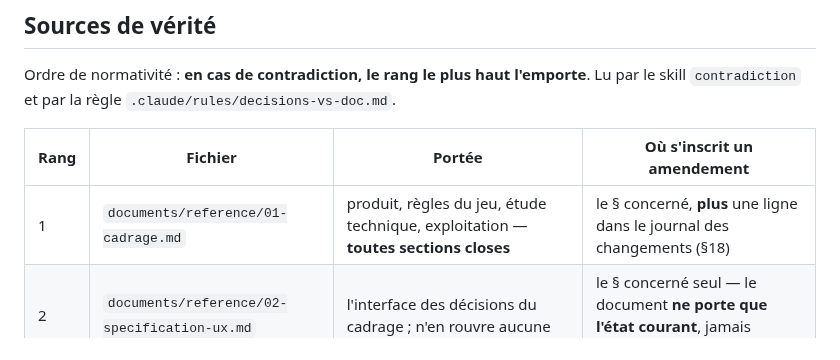
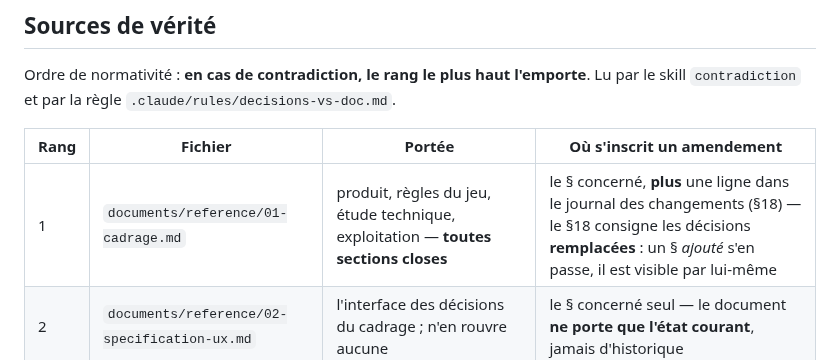
Before and after one commit to plecart/Arpendo, a Markdown page: .claude/pipeline.config.md, the part around the change. Rendered like a GitHub page.

```diff
--- a/.claude/pipeline.config.md
+++ b/.claude/pipeline.config.md
@@ -10,7 +10,7 @@ Ordre de normativité : **en cas de contradiction, le rang le plus haut l'emport
 
 | Rang | Fichier | Portée | Où s'inscrit un amendement |
 |---|---|---|---|
-| 1 | `documents/reference/01-cadrage.md` | produit, règles du jeu, étude technique, exploitation — **toutes sections closes** | le § concerné, **plus** une ligne dans le journal des changements (§18) |
+| 1 | `documents/reference/01-cadrage.md` | produit, règles du jeu, étude technique, exploitation — **toutes sections closes** | le § concerné, **plus** une ligne dans le journal des changements (§18) — le §18 consigne les décisions **remplacées** : un § *ajouté* s'en passe, il est visible par lui-même |
 | 2 | `documents/reference/02-specification-ux.md` | l'interface des décisions du cadrage ; n'en rouvre aucune | le § concerné seul — le document **ne porte que l'état courant**, jamais d'historique |
 | 3 | `documents/reference/03-identite-visuelle.md` | direction « Relevé », close. Ses valeurs sont **intégrées** dans la spec UX §1.2, §1.5, §1.6, §3.4.1, §4 | le § concerné **et** son § miroir dans la spec UX — sinon les deux divergent |
 | 4 | `documents/reference/04-chiffrage.md` | coûts d'hébergement et scénarios de montée en charge | le § concerné |
```
Also changed, not shown: documents/reference/01-cadrage.md (+1 -0 lines).
